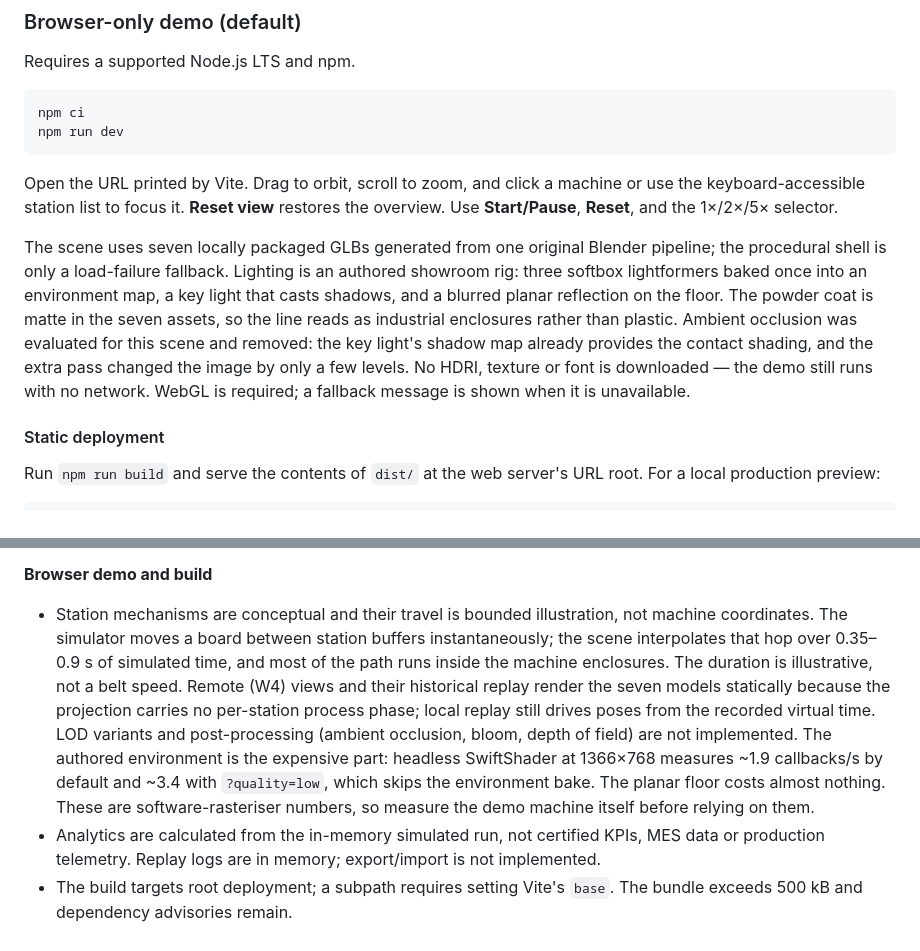
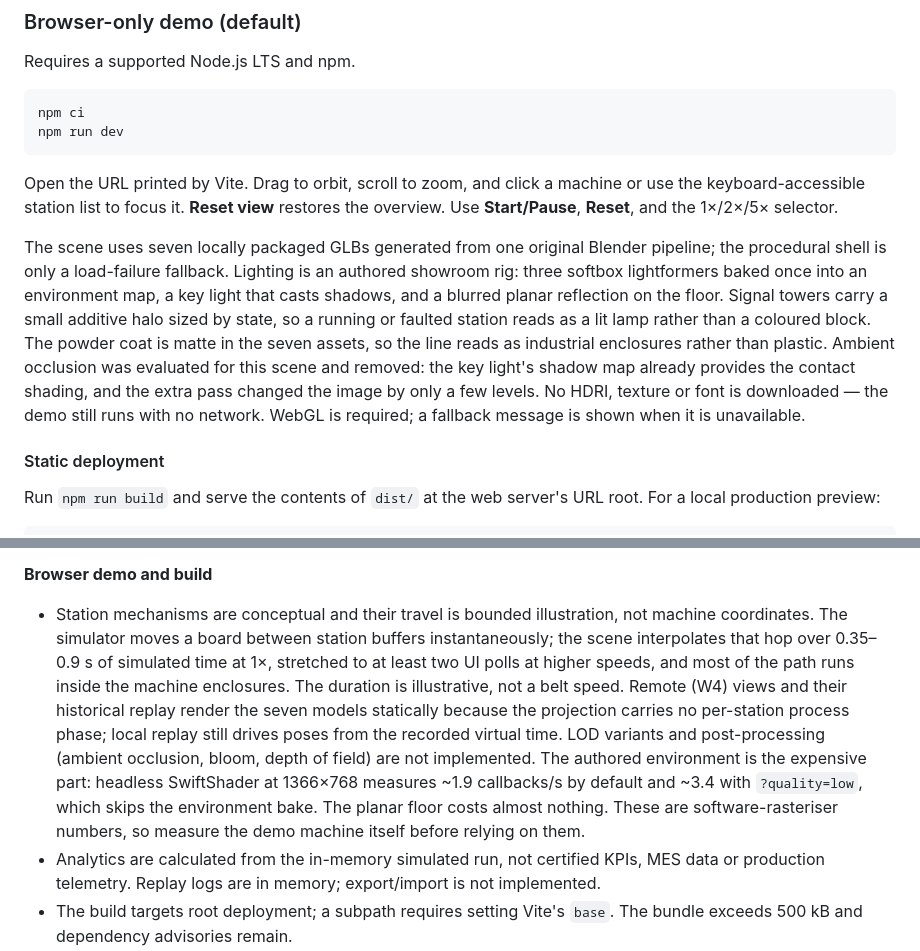
Before and after one commit to enming73/digital-twin, a Markdown page: README.md, 2 parts joined by grey strips. GitHub-like rendering.

Commit message:
feat: give the signal towers a small lit halo

```diff
--- a/README.md
+++ b/README.md
@@ -65,7 +65,7 @@ npm run dev
 
 Open the URL printed by Vite. Drag to orbit, scroll to zoom, and click a machine or use the keyboard-accessible station list to focus it. **Reset view** restores the overview. Use **Start/Pause**, **Reset**, and the 1×/2×/5× selector.
 
-The scene uses seven locally packaged GLBs generated from one original Blender pipeline; the procedural shell is only a load-failure fallback. Lighting is an authored showroom rig: three softbox lightformers baked once into an environment map, a key light that casts shadows, and a blurred planar reflection on the floor. The powder coat is matte in the seven assets, so the line reads as industrial enclosures rather than plastic. Ambient occlusion was evaluated for this scene and removed: the key light's shadow map already provides the contact shading, and the extra pass changed the image by only a few levels. No HDRI, texture or font is downloaded — the demo still runs with no network. WebGL is required; a fallback message is shown when it is unavailable.
+The scene uses seven locally packaged GLBs generated from one original Blender pipeline; the procedural shell is only a load-failure fallback. Lighting is an authored showroom rig: three softbox lightformers baked once into an environment map, a key light that casts shadows, and a blurred planar reflection on the floor. Signal towers carry a small additive halo sized by state, so a running or faulted station reads as a lit lamp rather than a coloured block. The powder coat is matte in the seven assets, so the line reads as industrial enclosures rather than plastic. Ambient occlusion was evaluated for this scene and removed: the key light's shadow map already provides the contact shading, and the extra pass changed the image by only a few levels. No HDRI, texture or font is downloaded — the demo still runs with no network. WebGL is required; a fallback message is shown when it is unavailable.
 
 #### Static deployment
 
@@ -292,7 +292,7 @@ cd tests/integration && W6_PROJECT=w6-e2e-$(date +%s) ./w6-recovery.sh
 
 **Browser demo and build**
 
-- Station mechanisms are conceptual and their travel is bounded illustration, not machine coordinates. The simulator moves a board between station buffers instantaneously; the scene interpolates that hop over 0.35–0.9 s of simulated time, and most of the path runs inside the machine enclosures. The duration is illustrative, not a belt speed. Remote (W4) views and their historical replay render the seven models statically because the projection carries no per-station process phase; local replay still drives poses from the recorded virtual time. LOD variants and post-processing (ambient occlusion, bloom, depth of field) are not implemented. The authored environment is the expensive part: headless SwiftShader at 1366×768 measures ~1.9 callbacks/s by default and ~3.4 with `?quality=low`, which skips the environment bake. The planar floor costs almost nothing. These are software-rasteriser numbers, so measure the demo machine itself before relying on them.
+- Station mechanisms are conceptual and their travel is bounded illustration, not machine coordinates. The simulator moves a board between station buffers instantaneously; the scene interpolates that hop over 0.35–0.9 s of simulated time at 1×, stretched to at least two UI polls at higher speeds, and most of the path runs inside the machine enclosures. The duration is illustrative, not a belt speed. Remote (W4) views and their historical replay render the seven models statically because the projection carries no per-station process phase; local replay still drives poses from the recorded virtual time. LOD variants and post-processing (ambient occlusion, bloom, depth of field) are not implemented. The authored environment is the expensive part: headless SwiftShader at 1366×768 measures ~1.9 callbacks/s by default and ~3.4 with `?quality=low`, which skips the environment bake. The planar floor costs almost nothing. These are software-rasteriser numbers, so measure the demo machine itself before relying on them.
 - Analytics are calculated from the in-memory simulated run, not certified KPIs, MES data or production telemetry. Replay logs are in memory; export/import is not implemented.
 - The build targets root deployment; a subpath requires setting Vite's `base`. The bundle exceeds 500 kB and dependency advisories remain.
 
```
Also changed, not shown: docs/DECISIONS.md (+5 -0 lines), docs/STATUS_GLOW_REPORT.md (added, +40 -0 lines), docs/screenshots/status-glow/fault.png (added), docs/screenshots/status-glow/running.png (added), 4 other files.
